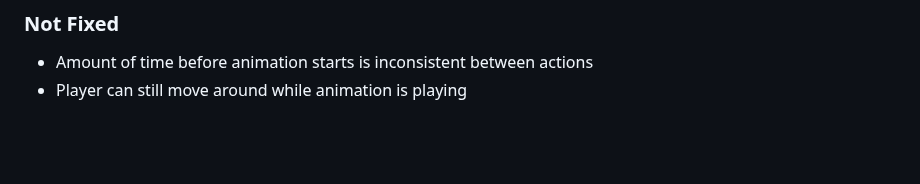
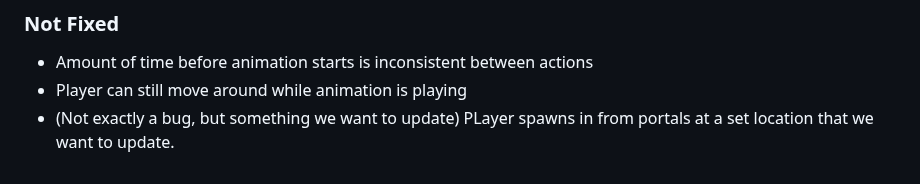
Before and after one commit to Cozy-Cauldron/Cozy-Cauldron, a Markdown page: README.md, the part around the change. GitHub-like rendering; blank space fills up the shorter version.

```diff
--- a/README.md
+++ b/README.md
@@ -67,3 +67,4 @@ Data collected via hardware -> interpretation algorithm -> output interface -> g
 ### Not Fixed
 - Amount of time before animation starts is inconsistent between actions
 - Player can still move around while animation is playing
+- (Not exactly a bug, but something we want to update) PLayer spawns in from portals at a set location that we want to update.
```
